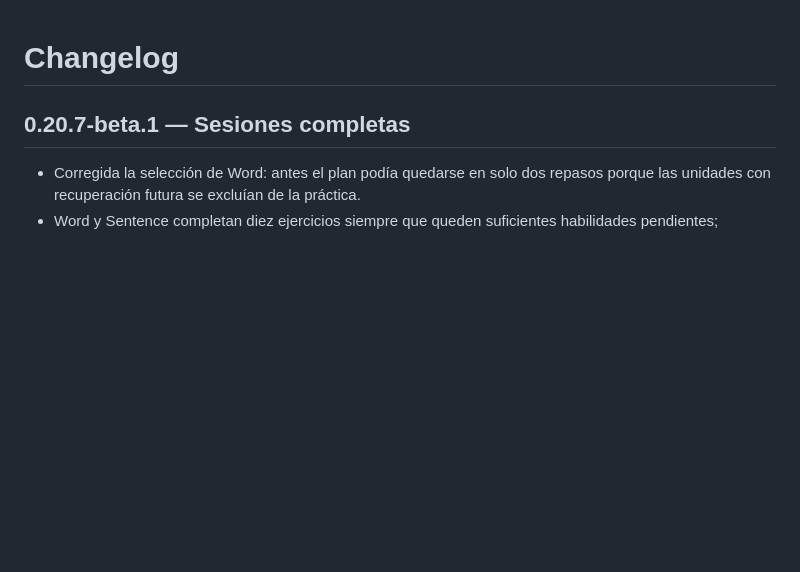
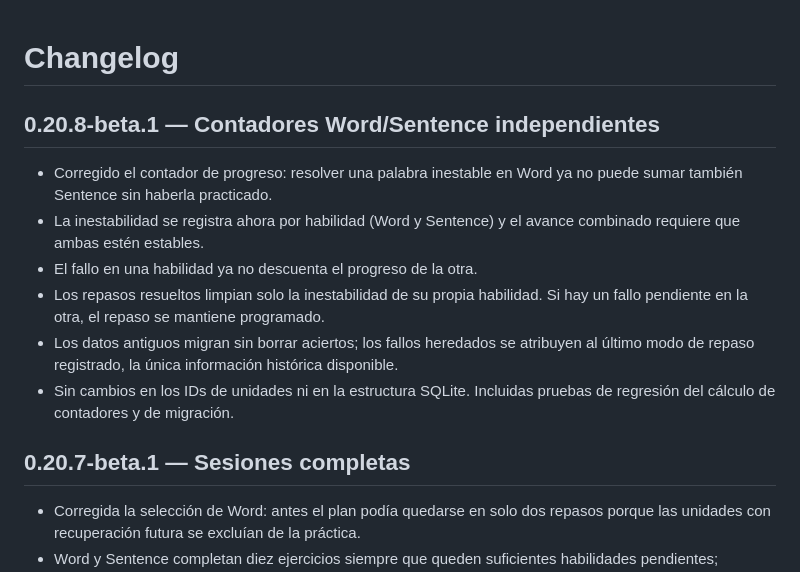
Before and after one commit to alexfresquet-cmd/Noma, a Markdown page: CHANGELOG.md, the part around the change. Drawn GitHub-style; blank space fills up the shorter version.

Commit message:
Document per-mode instability fix with backwards-compatible state migration

```diff
--- a/CHANGELOG.md
+++ b/CHANGELOG.md
@@ -1,4 +1,12 @@
 # Changelog
+
+## 0.20.8-beta.1 — Contadores Word/Sentence independientes
+- Corregido el contador de progreso: resolver una palabra inestable en Word ya no puede sumar también Sentence sin haberla practicado.
+- La inestabilidad se registra ahora por habilidad (Word y Sentence) y el avance combinado requiere que ambas estén estables.
+- El fallo en una habilidad ya no descuenta el progreso de la otra.
+- Los repasos resueltos limpian solo la inestabilidad de su propia habilidad. Si hay un fallo pendiente en la otra, el repaso se mantiene programado.
+- Los datos antiguos migran sin borrar aciertos; los fallos heredados se atribuyen al último modo de repaso registrado, la única información histórica disponible.
+- Sin cambios en los IDs de unidades ni en la estructura SQLite. Incluidas pruebas de regresión del cálculo de contadores y de migración.
 
 ## 0.20.7-beta.1 — Sesiones completas
 - Corregida la selección de Word: antes el plan podía quedarse en solo dos repasos porque las unidades con recuperación futura se excluían de la práctica.
```
